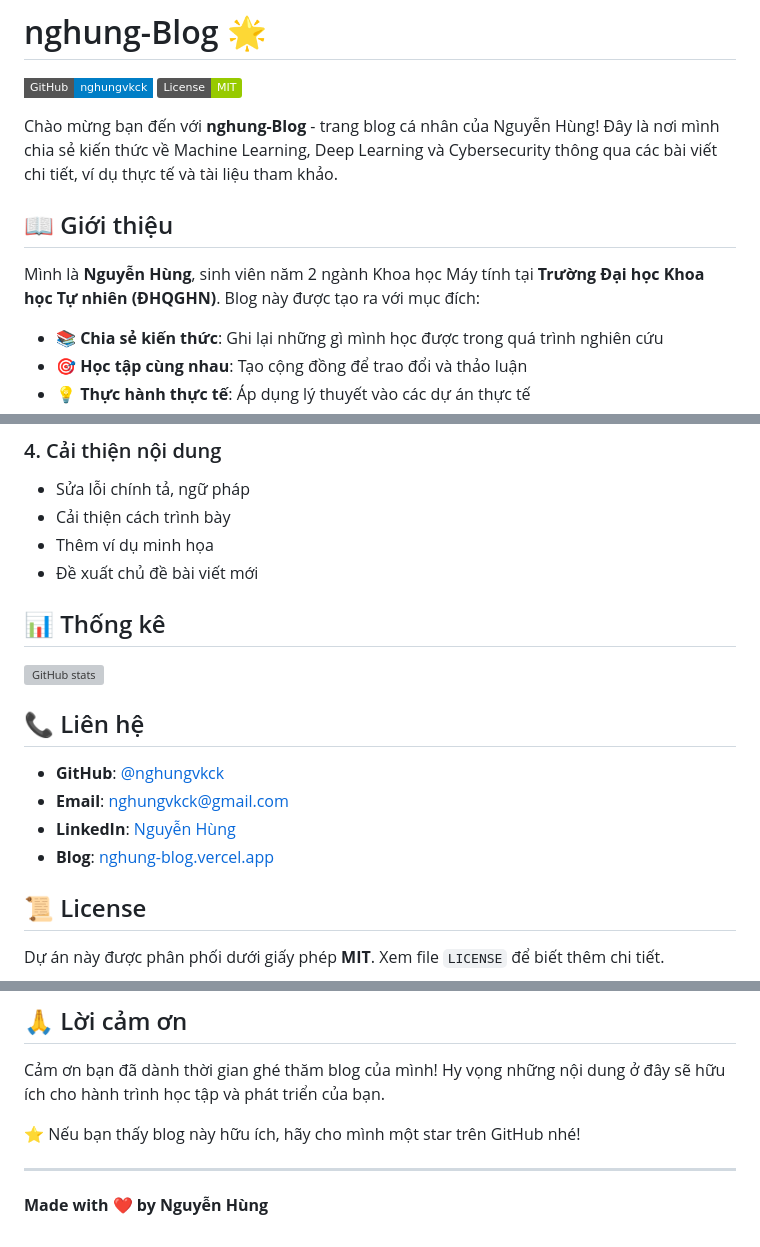
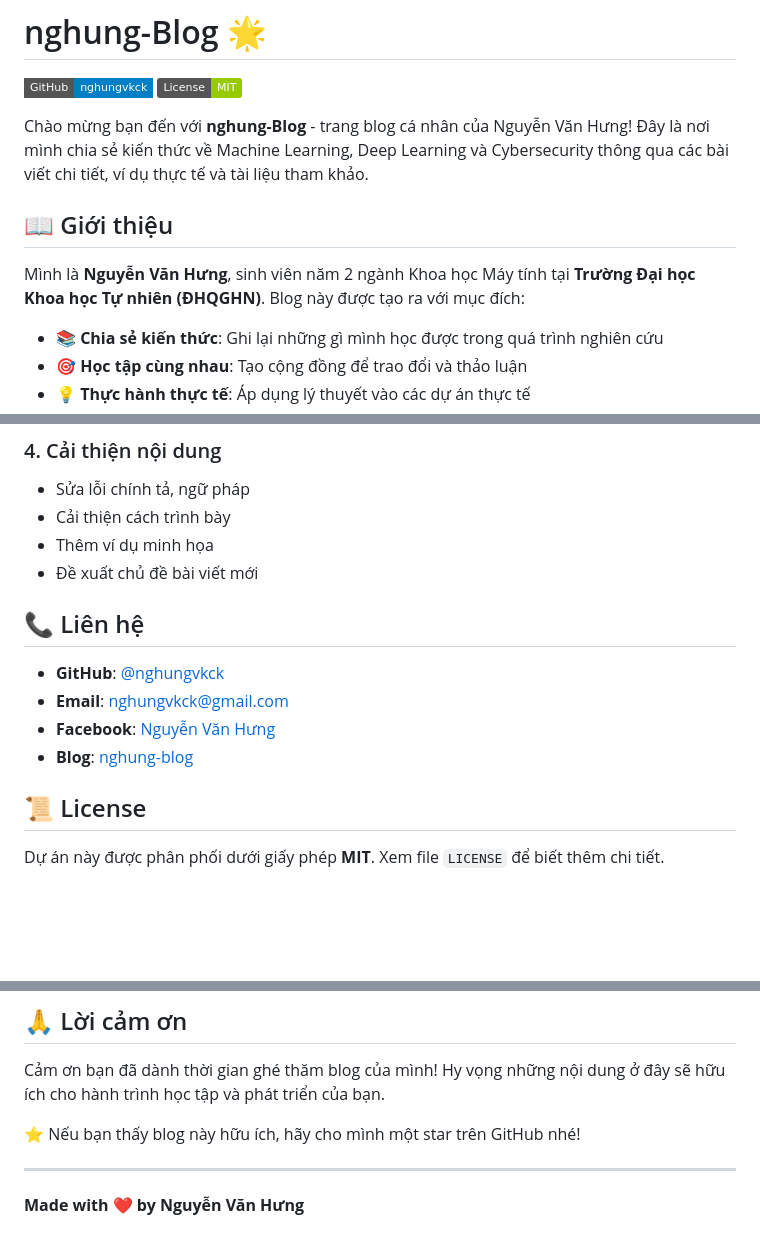
Before and after one commit to nghungvkck/nghungvkck.github.io, a Markdown page: README.MD, 3 parts joined by grey strips. Rendered like a GitHub page; badges without logos; blank space fills up the shorter version; grey boxes are pictures that could not be loaded.

Commit message:
repair path

```diff
--- a/README.MD
+++ b/README.MD
@@ -3,11 +3,11 @@
 [![GitHub](https://img.shields.io/badge/GitHub-nghungvkck-blue?style=flat-square&logo=github)](https://github.com/nghungvkck)
 [![License](https://img.shields.io/badge/License-MIT-green.svg)](LICENSE)
 
-Chào mừng bạn đến với **nghung-Blog** - trang blog cá nhân của Nguyễn Hùng! Đây là nơi mình chia sẻ kiến thức về Machine Learning, Deep Learning và Cybersecurity thông qua các bài viết chi tiết, ví dụ thực tế và tài liệu tham khảo.
+Chào mừng bạn đến với **nghung-Blog** - trang blog cá nhân của Nguyễn Văn Hưng! Đây là nơi mình chia sẻ kiến thức về Machine Learning, Deep Learning và Cybersecurity thông qua các bài viết chi tiết, ví dụ thực tế và tài liệu tham khảo.
 
 ## 📖 Giới thiệu
 
-Mình là **Nguyễn Hùng**, sinh viên năm 2 ngành Khoa học Máy tính tại **Trường Đại học Khoa học Tự nhiên (ĐHQGHN)**. Blog này được tạo ra với mục đích:
+Mình là **Nguyễn Văn Hưng**, sinh viên năm 2 ngành Khoa học Máy tính tại **Trường Đại học Khoa học Tự nhiên (ĐHQGHN)**. Blog này được tạo ra với mục đích:
 
 - 📚 **Chia sẻ kiến thức**: Ghi lại những gì mình học được trong quá trình nghiên cứu
 - 🎯 **Học tập cùng nhau**: Tạo cộng đồng để trao đổi và thảo luận
@@ -106,16 +106,16 @@ git push origin feature/AmazingFeature
 - Thêm ví dụ minh họa
 - Đề xuất chủ đề bài viết mới
 
-## 📊 Thống kê
+<!-- ## 📊 Thống kê
 
-![GitHub stats](https://github-readme-stats.vercel.app/api?username=nghungvkck&show_icons=true&theme=radical)
+![GitHub stats](https://github-readme-stats.vercel.app/api?username=nghungvkck&show_icons=true&theme=radical) -->
 
 ## 📞 Liên hệ
 
 - **GitHub**: [@nghungvkck](https://github.com/nghungvkck)
 - **Email**: [nghungvkck@gmail.com](mailto:nghungvkck@gmail.com)
-- **LinkedIn**: [Nguyễn Hùng](https://linkedin.com/in/nghungvkck)
-- **Blog**: [nghung-blog.vercel.app](https://nghung-blog.vercel.app)
+- **Facebook**: [Nguyễn Văn Hưng](https://www.facebook.com/nguyen.hung.577643/)
+- **Blog**: [nghung-blog](https://nghungvkck.github.io/)
 
 ## 📜 License
 
@@ -131,4 +131,4 @@ Cảm ơn bạn đã dành thời gian ghé thăm blog của mình! Hy vọng nh
 
 ---
 
-**Made with ❤️ by Nguyễn Hùng**
+**Made with ❤️ by Nguyễn Văn Hưng**
```
